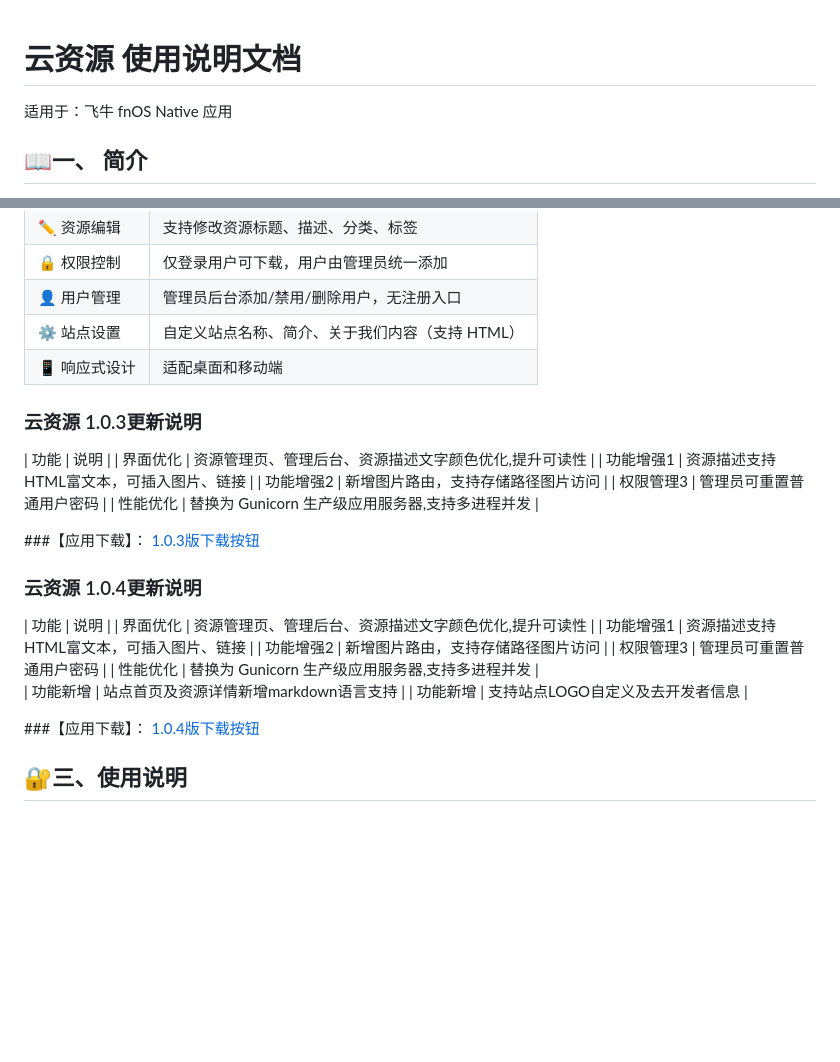
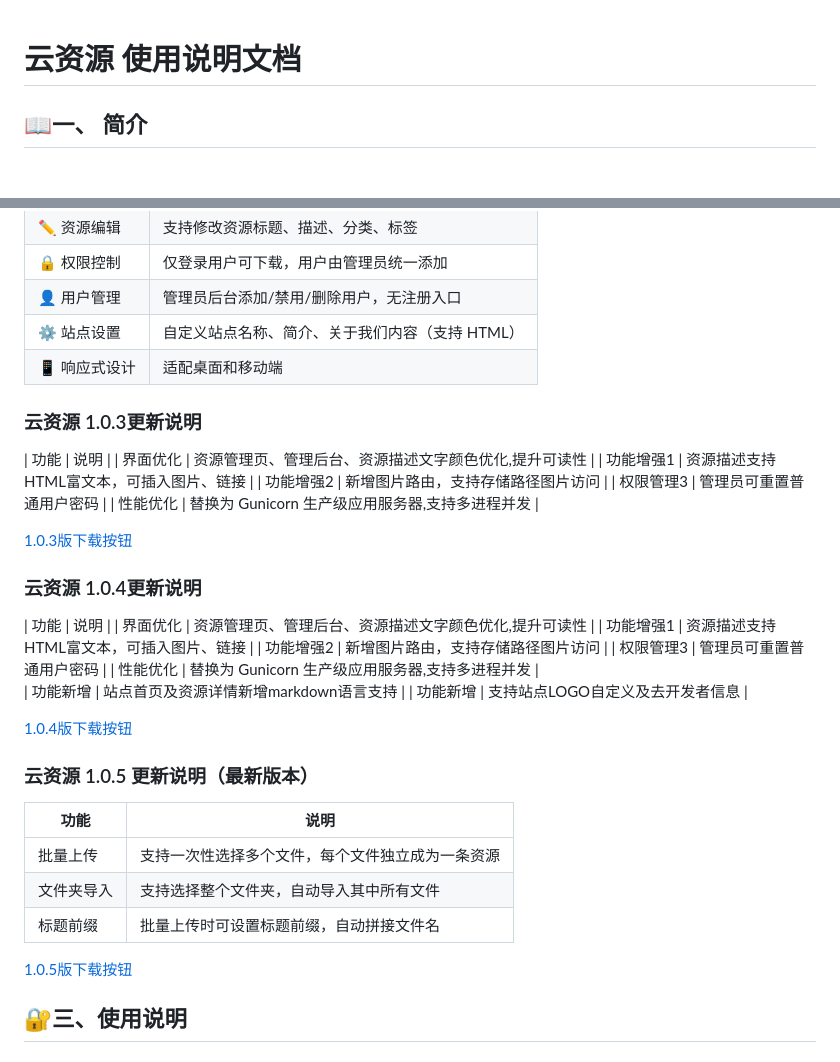
Before and after one commit to hhxs2025/cloud-resources, a Markdown page: README.md, 2 parts joined by grey strips. Drawn GitHub-style; blank space fills up the shorter version.

Commit message:
修改md

```diff
--- a/README.md
+++ b/README.md
@@ -1,5 +1,5 @@
 # 云资源 使用说明文档
-适用于：飞牛 fnOS Native 应用
+
 
 ## 📖一、 简介
 云资源是一款专为飞牛 fnOS 开发的轻量级资源下载站点搭建工具。支持分类、标签、用户权限管理，仅登录用户可下载资源。适用于团队内部文件共享、资料归档、软件分发等场景。
@@ -18,7 +18,6 @@
 | ⚙️ 站点设置 | 自定义站点名称、简介、关于我们内容（支持 HTML） |
 | 📱 响应式设计 | 适配桌面和移动端 |
 
-
 ### 云资源 1.0.3更新说明
 | 功能 | 说明 |
 | 界面优化 | 资源管理页、管理后台、资源描述文字颜色优化,提升可读性 |
@@ -27,7 +26,6 @@
 | 权限管理3 | 管理员可重置普通用户密码 |
 | 性能优化 | 替换为 Gunicorn 生产级应用服务器,支持多进程并发 |
 
-###【应用下载】：
 [1.0.3版下载按钮](https://gitee.com/hhxs2025/cloud-resources/releases/download/1.0.3/cloud-resources-1.0.3-x86-so.fpk)
 
 
@@ -41,8 +39,18 @@
 | 功能新增 | 站点首页及资源详情新增markdown语言支持 |
 | 功能新增 | 支持站点LOGO自定义及去开发者信息 |
 
-###【应用下载】：
 [1.0.4版下载按钮](https://gitee.com/hhxs2025/cloud-resources/releases/download/1.0.4/cloud-resources-1.0.4-x86-so.fpk)
+
+### 云资源 1.0.5 更新说明（最新版本）
+
+| 功能 | 说明 |
+|------|------|
+| 批量上传 | 支持一次性选择多个文件，每个文件独立成为一条资源 |
+| 文件夹导入 | 支持选择整个文件夹，自动导入其中所有文件 |
+| 标题前缀 | 批量上传时可设置标题前缀，自动拼接文件名 |
+
+[1.0.5版下载按钮](https://gitee.com/hhxs2025/cloud-resources/releases/download/1.0.5/cloud-resources-1.0.5-x86-so.fpk)
+
 
 ## 🔐三、使用说明
 ### 3.1  管理员操作指南
```
